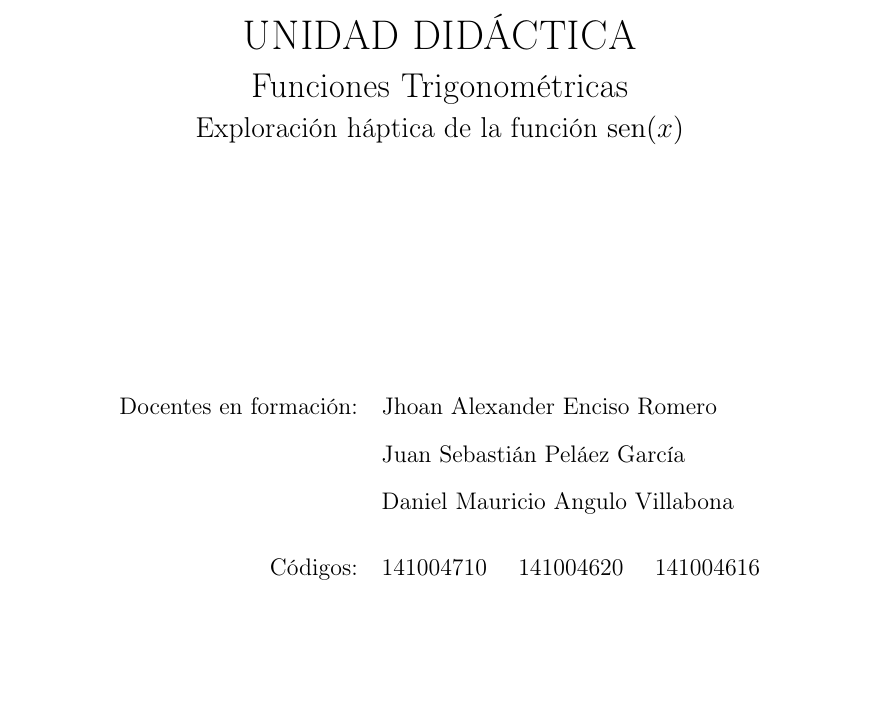
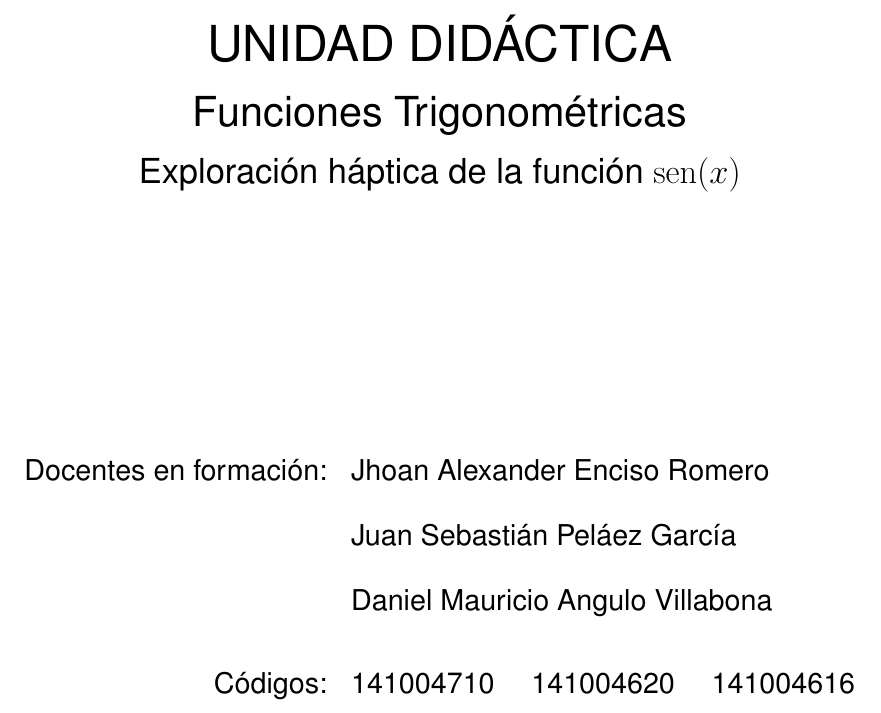
Before and after one commit to jhoanenciso84-debug/unidad-didactica-diversidad, a LaTeX document (unidad-didactica-funciones-trigonometricas.tex): part of page 1 of 7 before the commit and part of page 1 of 10 after it, cut so that both start at the same text, the shorter picture padded with empty space. Compiled offline with pdfLaTeX.

Commit message:
Accesibilidad: letra 14pt sans-serif, interlineado 1.5, sin justificar, metadatos PDF (idioma es-CO); quitar encabezado superior

```diff
--- a/unidad-didactica-funciones-trigonometricas.tex
+++ b/unidad-didactica-funciones-trigonometricas.tex
@@ -1,8 +1,16 @@
-\documentclass[12pt, a4paper]{article}
+\documentclass[14pt, a4paper]{extarticle}
 
 \usepackage[utf8]{inputenc}
 \usepackage[T1]{fontenc}
 \usepackage[spanish]{babel}
+
+% --- Accesibilidad (baja visi\'on / lectores de pantalla) ---
+\usepackage{helvet}                       % fuente sans-serif (mas legible)
+\renewcommand{\familydefault}{\sfdefault}
+\usepackage{setspace}                     % interlineado
+\onehalfspacing                           % espaciado 1.5
+\usepackage[document]{ragged2e}           % texto a la izquierda, sin justificar
+
 \usepackage{geometry}
 \usepackage{array}
 \usepackage{booktabs}
@@ -18,7 +26,13 @@
 \usepackage{hyperref}
 
 \geometry{top=2.5cm, bottom=2.5cm, left=2.8cm, right=2.5cm}
-\hypersetup{colorlinks=false, hidelinks}
+\hypersetup{
+  colorlinks=false,
+  hidelinks,
+  pdftitle={Unidad Didactica - Funciones Trigonometricas - Exploracion haptica del seno},
+  pdfauthor={Jhoan Enciso, Juan Pelaez, Daniel Angulo},
+  pdflang={es-CO}
+}
 
 % Encabezados sin negrilla y sin linea decorativa; jerarquia solo por tamano
 \titleformat{\section}{\large}{\thesection.}{0.5em}{}
@@ -29,12 +43,9 @@
 
 \pagestyle{fancy}
 \fancyhf{}
-\fancyhead[L]{\small Unidad Did\'actica --- Funciones Trigonom\'etricas}
-\fancyhead[R]{\small Exploraci\'on H\'aptica}
 \fancyfoot[C]{\small\thepage}
-% Sin linea bajo el encabezado
 \renewcommand{\headrulewidth}{0pt}
-\setlength{\headheight}{15pt}
+\setlength{\headheight}{18pt}
 
 \renewcommand{\arraystretch}{1.3}
 
```
Also changed, not shown: unidad-didactica-funciones-trigonometricas.tex (1 more changed lines).
